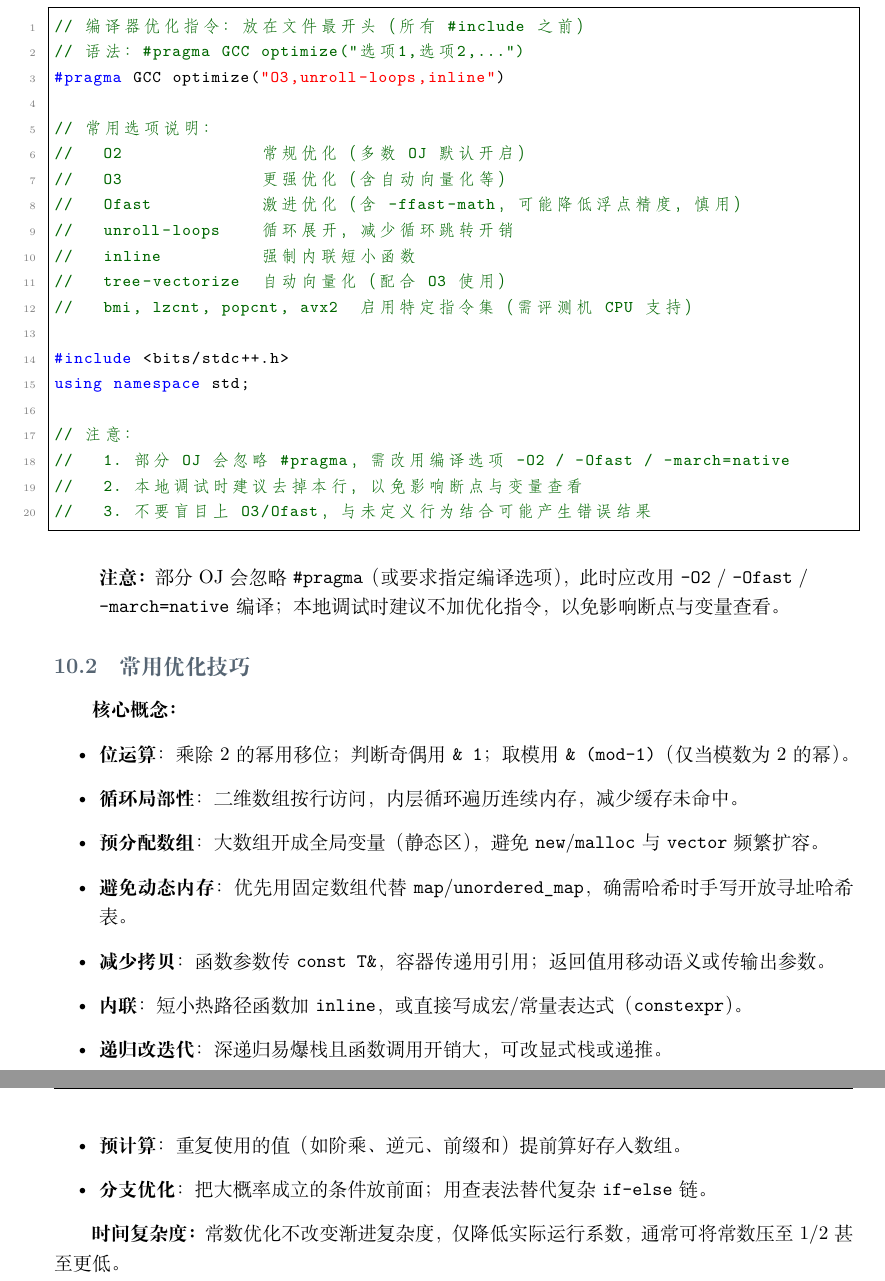
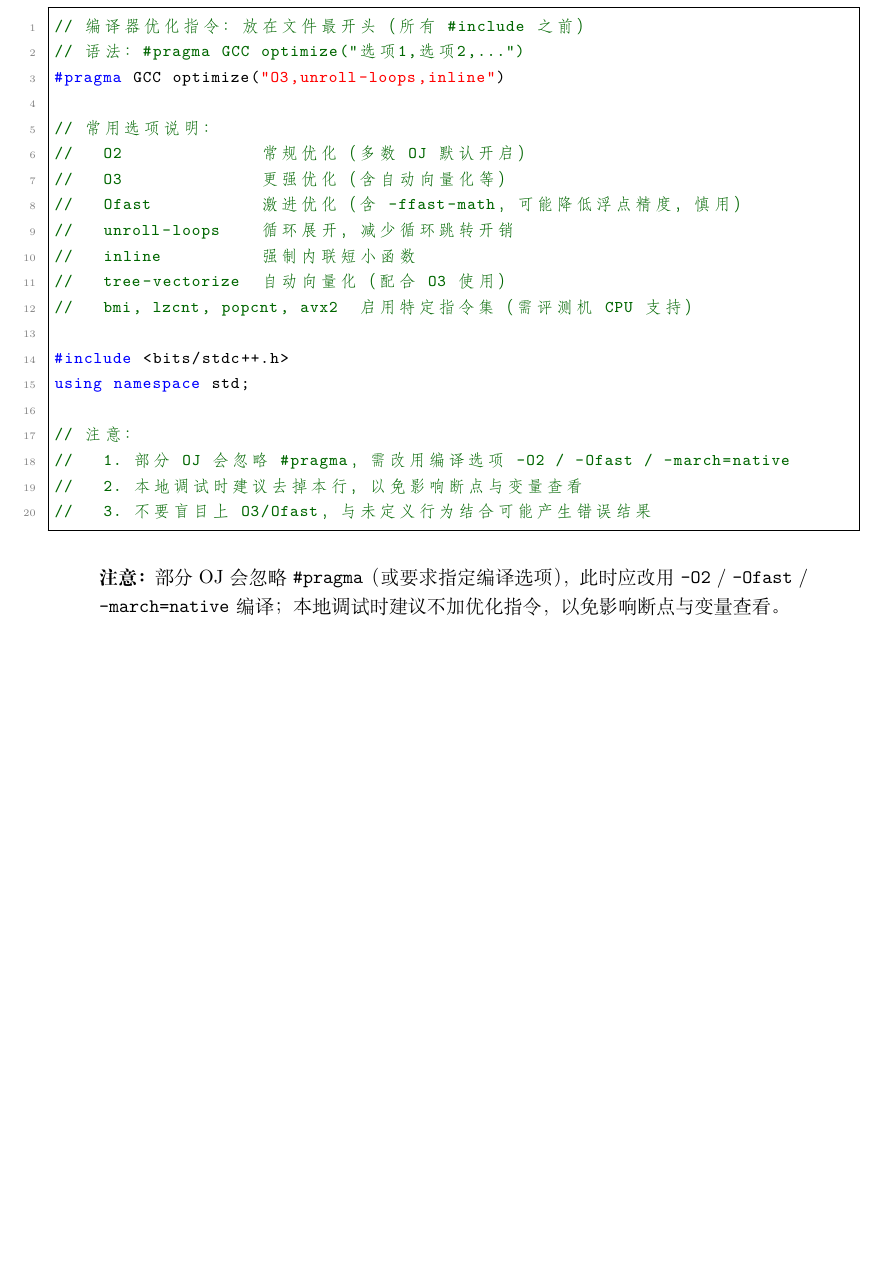
Before and after one commit to whispering-yang/algo-template, a LaTeX document (main.tex, which reads sections/10-optimization.tex): two parts of pages 132 and 133 of 133 before the commit and part of page 132 of 132 after it, the two joined at a grey line, cut so that both start at the same text, the shorter picture padded with empty space. Compiled offline with XeLaTeX.

Commit message:
chore: 删除常用优化技巧小节

```diff
--- a/sections/10-optimization.tex
+++ b/sections/10-optimization.tex
@@ -11,20 +11,3 @@
 \begin{quote}
   \textbf{注意：} 部分 OJ 会忽略 \code{\#pragma}（或要求指定编译选项），此时应改用 \code{-O2} / \code{-Ofast} / \code{-march=native} 编译；本地调试时建议不加优化指令，以免影响断点与变量查看。
 \end{quote}
-
-\subsection{常用优化技巧}
-
-\textbf{核心概念：}
-\begin{itemize}
-  \item \textbf{位运算}：乘除 2 的幂用移位；判断奇偶用 \code{\& 1}；取模用 \code{\& (mod-1)}（仅当模数为 2 的幂）。
-  \item \textbf{循环局部性}：二维数组按行访问，内层循环遍历连续内存，减少缓存未命中。
-  \item \textbf{预分配数组}：大数组开成全局变量（静态区），避免 \code{new}/\code{malloc} 与 \code{vector} 频繁扩容。
-  \item \textbf{避免动态内存}：优先用固定数组代替 \code{map}/\code{unordered\_map}，确需哈希时手写开放寻址哈希表。
-  \item \textbf{减少拷贝}：函数参数传 \code{const T\&}，容器传递用引用；返回值用移动语义或传输出参数。
-  \item \textbf{内联}：短小热路径函数加 \code{inline}，或直接写成宏/常量表达式（\code{constexpr}）。
-  \item \textbf{递归改迭代}：深递归易爆栈且函数调用开销大，可改显式栈或递推。
-  \item \textbf{预计算}：重复使用的值（如阶乘、逆元、前缀和）提前算好存入数组。
-  \item \textbf{分支优化}：把大概率成立的条件放前面；用查表法替代复杂 \code{if-else} 链。
-\end{itemize}
-
-\textbf{时间复杂度：} 常数优化不改变渐进复杂度，仅降低实际运行系数，通常可将常数压至 1/2 甚至更低。
```
